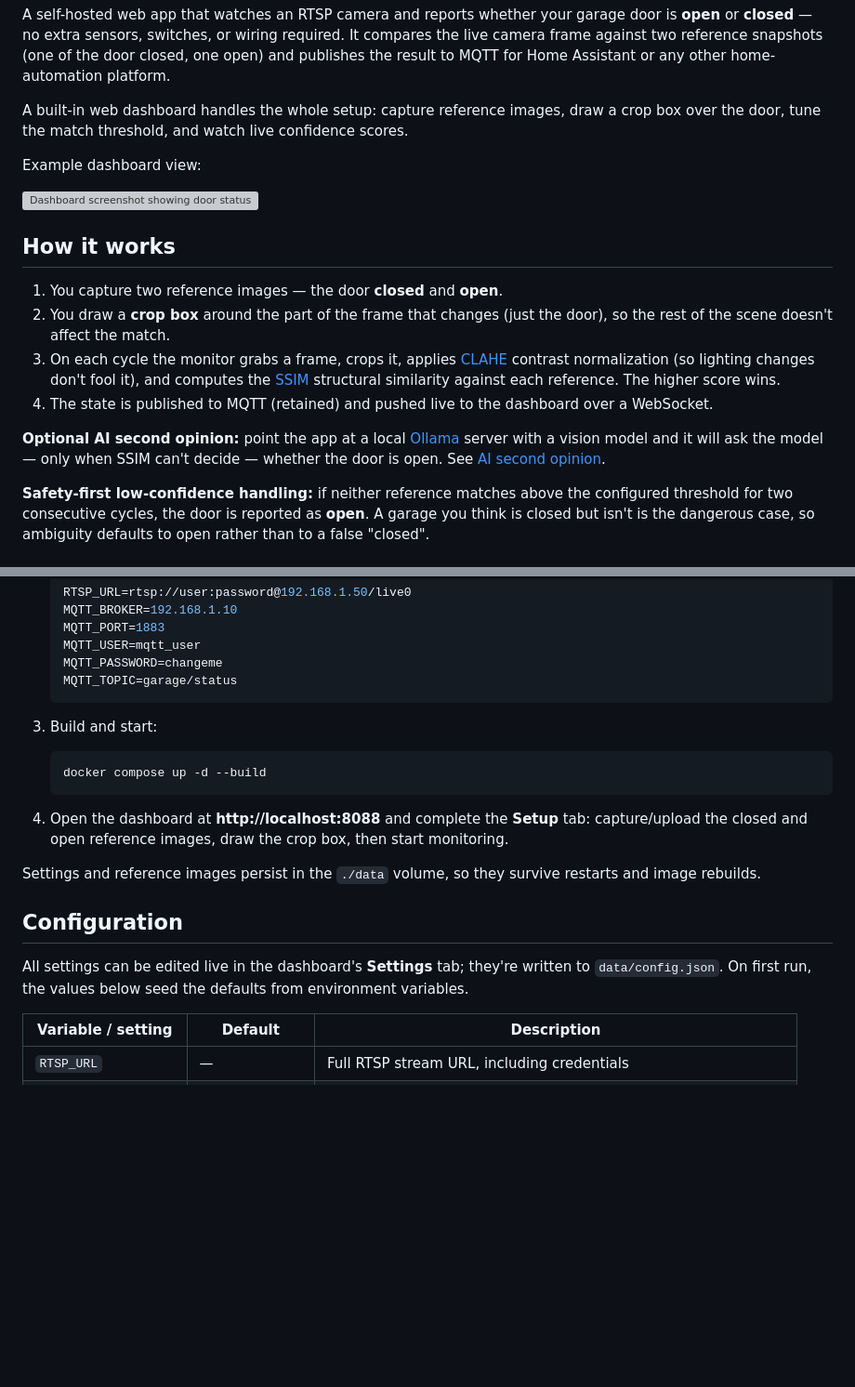
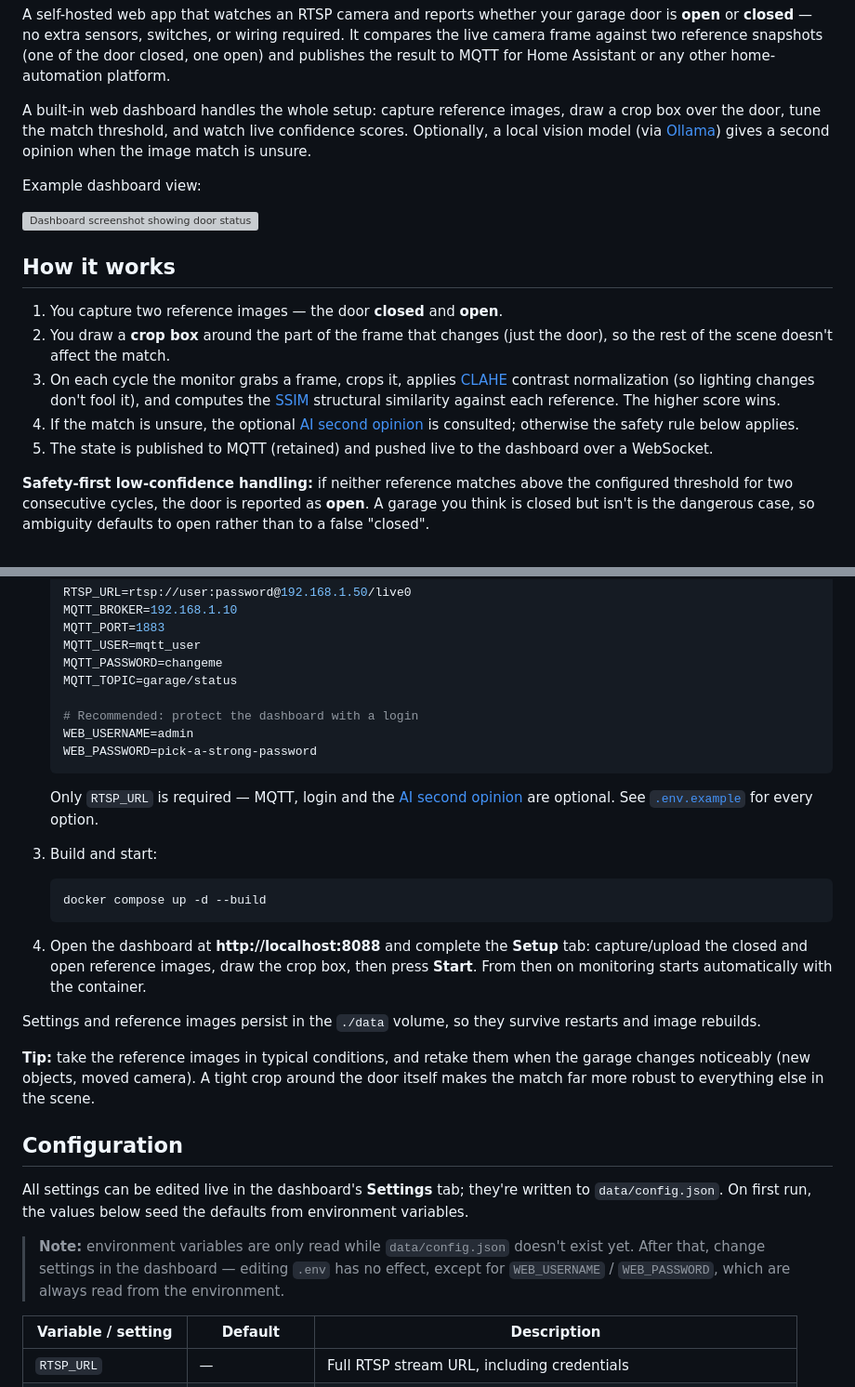
Before and after one commit to olizimmermann/garage_monitor, a Markdown page: readme.md, 2 parts joined by grey strips. Shown at 93% size. Drawn GitHub-style; blank space fills up the shorter version; grey boxes are pictures that could not be loaded.

````diff
--- a/readme.md
+++ b/readme.md
@@ -13,6 +13,8 @@ home-automation platform.
 
 A built-in web dashboard handles the whole setup: capture reference images, draw a
 crop box over the door, tune the match threshold, and watch live confidence scores.
+Optionally, a local vision model (via [Ollama](https://ollama.com)) gives a second
+opinion when the image match is unsure.
 
 Example dashboard view:
 
@@ -28,12 +30,10 @@ Example dashboard view:
    contrast normalization (so lighting changes don't fool it), and computes the
    [SSIM](https://en.wikipedia.org/wiki/Structural_similarity) structural similarity
    against each reference. The higher score wins.
-4. The state is published to MQTT (retained) and pushed live to the dashboard over a
+4. If the match is unsure, the optional [AI second opinion](#ai-second-opinion-ollama)
+   is consulted; otherwise the safety rule below applies.
+5. The state is published to MQTT (retained) and pushed live to the dashboard over a
    WebSocket.
-
-**Optional AI second opinion:** point the app at a local [Ollama](https://ollama.com)
-server with a vision model and it will ask the model — only when SSIM can't decide —
-whether the door is open. See [AI second opinion](#ai-second-opinion-ollama).
 
 **Safety-first low-confidence handling:** if neither reference matches above the
 configured threshold for two consecutive cycles, the door is reported as **open**.
@@ -76,7 +77,15 @@ to open rather than to a false "closed".
    MQTT_USER=mqtt_user
    MQTT_PASSWORD=changeme
    MQTT_TOPIC=garage/status
+
+   # Recommended: protect the dashboard with a login
+   WEB_USERNAME=admin
+   WEB_PASSWORD=pick-a-strong-password
    ```
+
+   Only `RTSP_URL` is required — MQTT, login and the
+   [AI second opinion](#ai-second-opinion-ollama) are optional. See
+   [`.env.example`](.env.example) for every option.
 
 3. Build and start:
 
@@ -85,17 +94,26 @@ to open rather than to a false "closed".
    ```
 
 4. Open the dashboard at **http://localhost:8088** and complete the **Setup** tab:
-   capture/upload the closed and open reference images, draw the crop box, then start
-   monitoring.
+   capture/upload the closed and open reference images, draw the crop box, then
+   press **Start**. From then on monitoring starts automatically with the container.
 
 Settings and reference images persist in the `./data` volume, so they survive
 restarts and image rebuilds.
+
+**Tip:** take the reference images in typical conditions, and retake them when the
+garage changes noticeably (new objects, moved camera). A tight crop around the door
+itself makes the match far more robust to everything else in the scene.
 
 ## Configuration
 
 All settings can be edited live in the dashboard's **Settings** tab; they're written
 to `data/config.json`. On first run, the values below seed the defaults from
 environment variables.
+
+> **Note:** environment variables are only read while `data/config.json` doesn't
+> exist yet. After that, change settings in the dashboard — editing `.env` has no
+> effect, except for `WEB_USERNAME` / `WEB_PASSWORD`, which are always read from
+> the environment.
 
 | Variable / setting | Default          | Description                                                        |
 | ------------------ | ---------------- | ------------------------------------------------------------------ |
````
Also changed, not shown: other parts of readme.md (+45 -4 lines).
